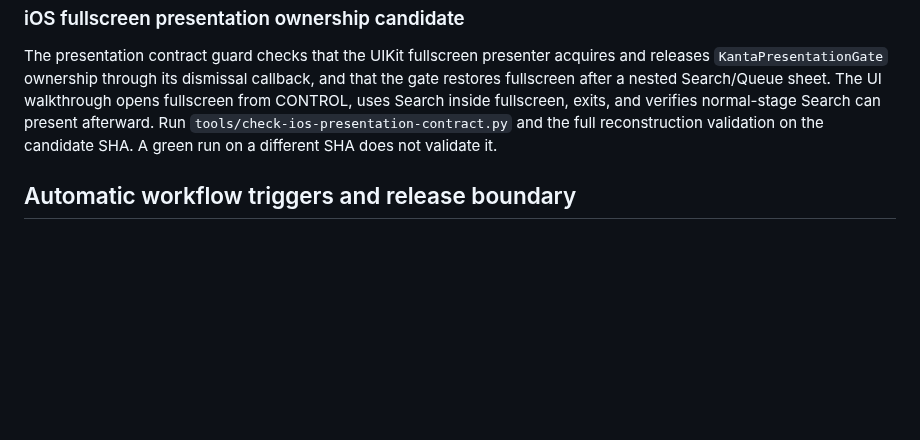
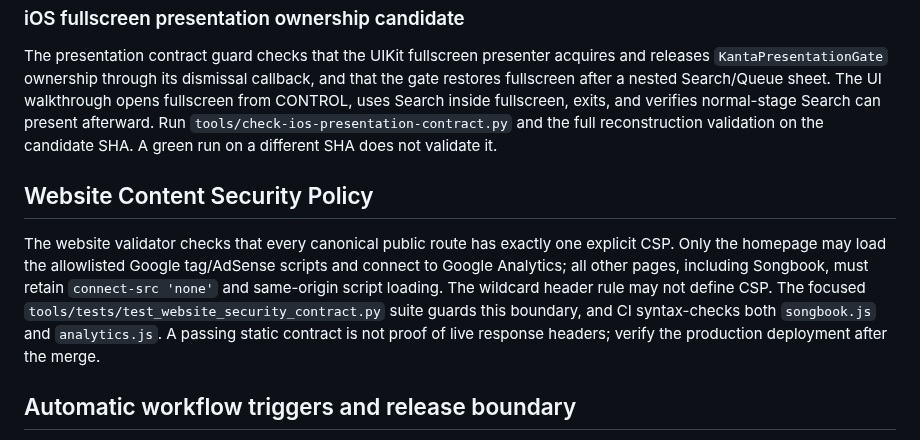
Before and after one commit to Kanta-studio/Kanta-reborn, a Markdown page: docs/TESTING.md, the part around the change. Rendered like a GitHub page; blank space fills up the shorter version.

Commit message:
docs(testing): specify website CSP release checks

```diff
--- a/docs/TESTING.md
+++ b/docs/TESTING.md
@@ -95,6 +95,10 @@ The Root, Host and Stage SwiftUI sheet owners share `KantaPresentationGate`. The
 The presentation contract guard checks that the UIKit fullscreen presenter acquires and releases `KantaPresentationGate` ownership through its dismissal callback, and that the gate restores fullscreen after a nested Search/Queue sheet. The UI walkthrough opens fullscreen from CONTROL, uses Search inside fullscreen, exits, and verifies normal-stage Search can present afterward. Run `tools/check-ios-presentation-contract.py` and the full reconstruction validation on the candidate SHA. A green run on a different SHA does not validate it.
 
 
+## Website Content Security Policy
+
+The website validator checks that every canonical public route has exactly one explicit CSP. Only the homepage may load the allowlisted Google tag/AdSense scripts and connect to Google Analytics; all other pages, including Songbook, must retain `connect-src 'none'` and same-origin script loading. The wildcard header rule may not define CSP. The focused `tools/tests/test_website_security_contract.py` suite guards this boundary, and CI syntax-checks both `songbook.js` and `analytics.js`. A passing static contract is not proof of live response headers; verify the production deployment after the merge.
+
 ## Automatic workflow triggers and release boundary
 
 Reconstruction validation runs for relevant app, tool and workflow changes on same-repository pull requests and main pushes. Website validation runs for relevant website changes on main pushes and same-repository pull requests, and can also be started by manual dispatch. It deliberately does not run on ordinary feature-branch pushes; the pull-request event is the feature-branch validation trigger, avoiding duplicate CI for the same change. Verified-download contract and packaging checks run on their relevant pull-request and main triggers without any approval label. The full iPhone/iPad walkthrough runs on iOS pull requests, main pushes, weekly and on manual dispatch, and must pass on the exact release-candidate SHA before that SHA is treated as accepted. No workflow signs or publishes production downloads automatically.
```
